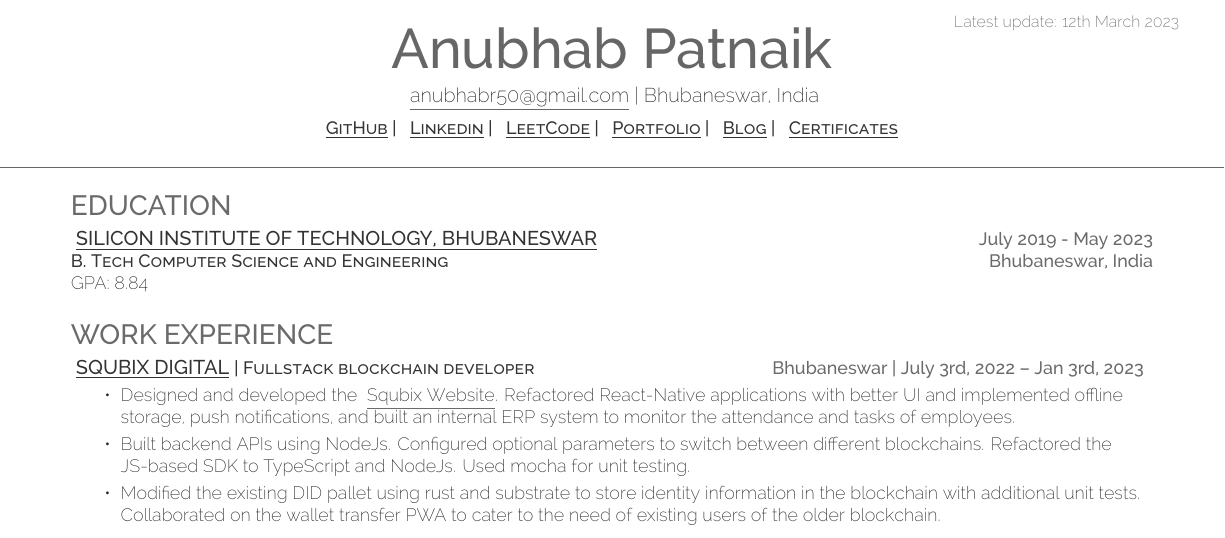
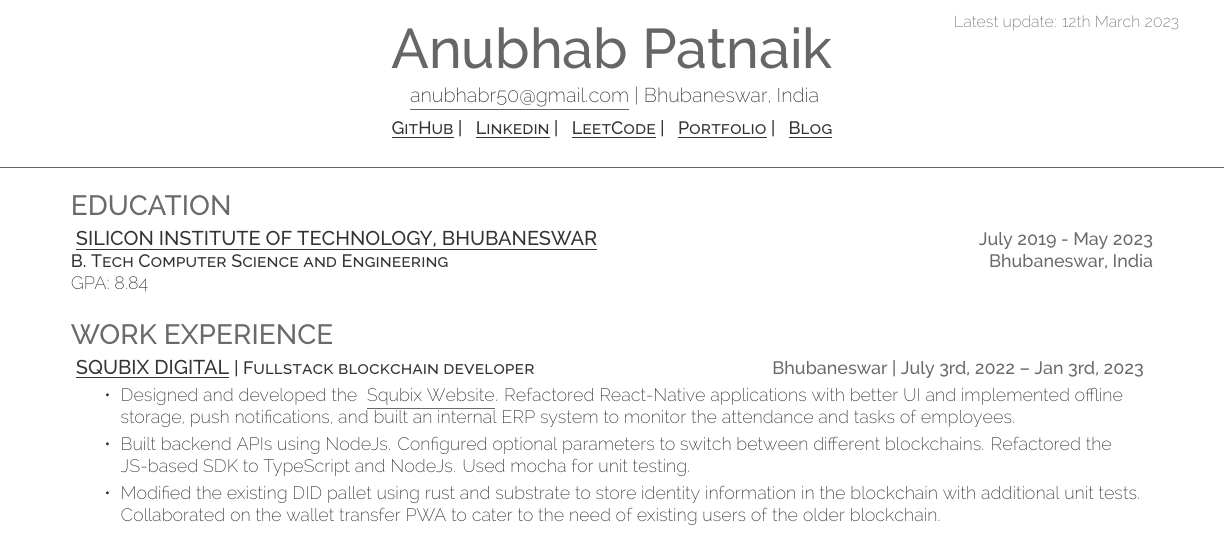
Before and after one commit to fuzzymfx/fuzzymfx.github.io, a LaTeX CV (resume.tex): part of the page, cut so that both start at the same text. Compiled offline with XeLaTeX.

Commit message:
Updated resume

```diff
--- a/resume.tex
+++ b/resume.tex
@@ -57,7 +57,7 @@
 %%%%%%%%%%%%%%%%%%%%%%%%%%%%%%%%%%%%%%
 \lastupdated
 
-\namesection{Anubhab} {Patnaik}\infoline{\href{mailto:anubhabr50@gmail.com}{ \underline{anubhabr50@gmail.com}} | Bhubaneswar, India}\\\vspace{4pt}\linksline{\descript{\href{https://github.com/fuzzymfx}{ \underline{GitHub} | }}\descript{\href{https://www.linkedin.com/in/anubhabpatnaik0530/}{ \underline{Linkedin} | }}\descript{\href{https://leetcode.com/anubhabr50/}{ \underline{LeetCode} | }}\descript{\href{http://anubhavp.dev}{ \underline{Portfolio} | }}\descript{\href{https://anubhavp.dev/blog}{ \underline{Blog} | }}\descript{\href{https://drive.google.com/drive/folders/1h-Anp3M7kSEChJMMS27pkqr4ZByXmnEU?usp=sharing}{ \underline{Certificates}}}}\underlineheader{}
+\namesection{Anubhab} {Patnaik}\infoline{\href{mailto:anubhabr50@gmail.com}{ \underline{anubhabr50@gmail.com}} | Bhubaneswar, India}\\\vspace{4pt}\linksline{\descript{\href{https://github.com/fuzzymfx}{ \underline{GitHub} | }}\descript{\href{https://www.linkedin.com/in/anubhabpatnaik0530/}{ \underline{Linkedin} | }}\descript{\href{https://leetcode.com/anubhabr50/}{ \underline{LeetCode} | }}\descript{\href{http://anubhavp.dev}{ \underline{Portfolio} | }}\descript{\href{https://anubhavp.dev/blog}{ \underline{Blog}}}}\underlineheader{}
 
 %%%%%%%%%%%%%%%%%%%%%%%%%%%%%%%%%%%%%%
 %
```
Also changed, not shown: resume.pdf, 1 other file.
